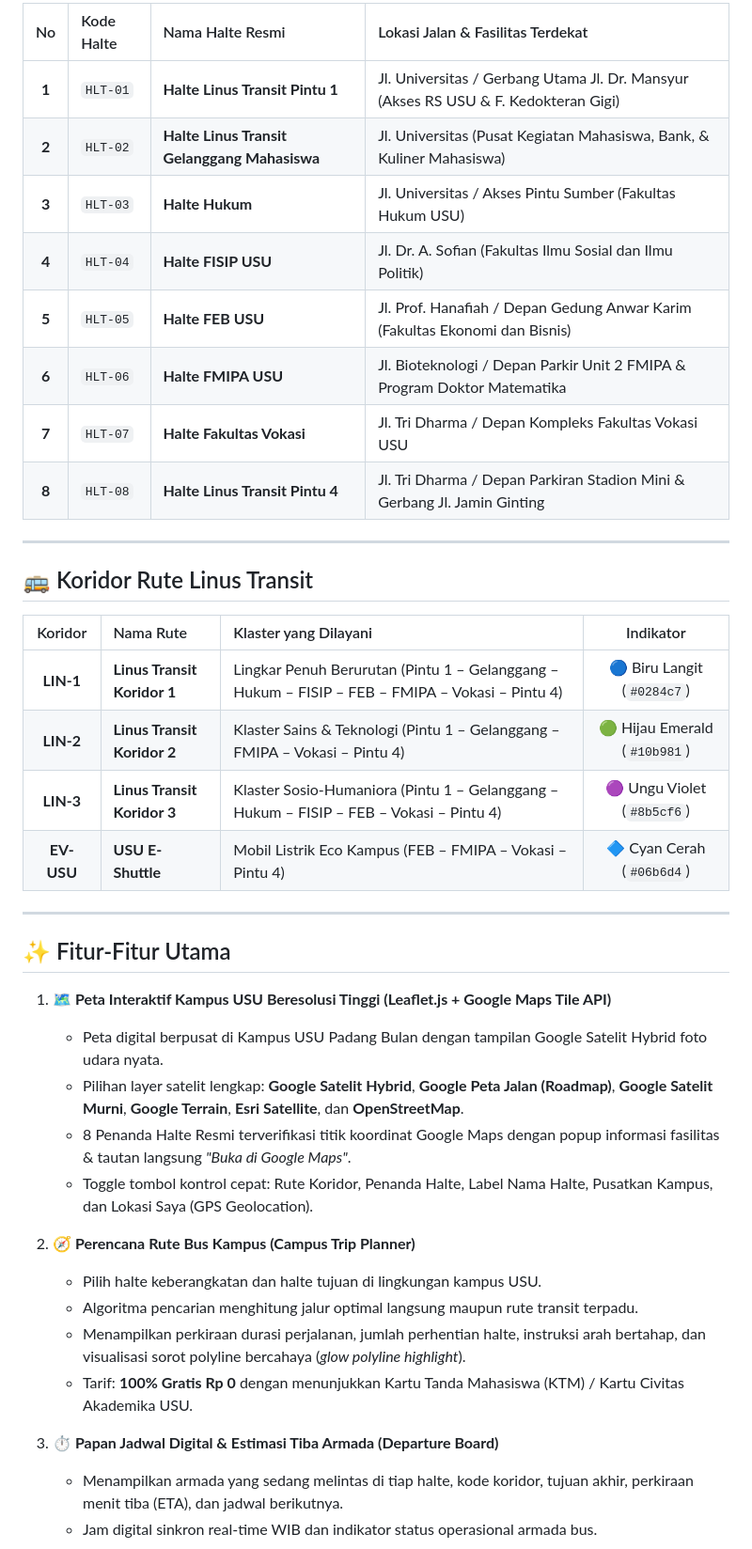
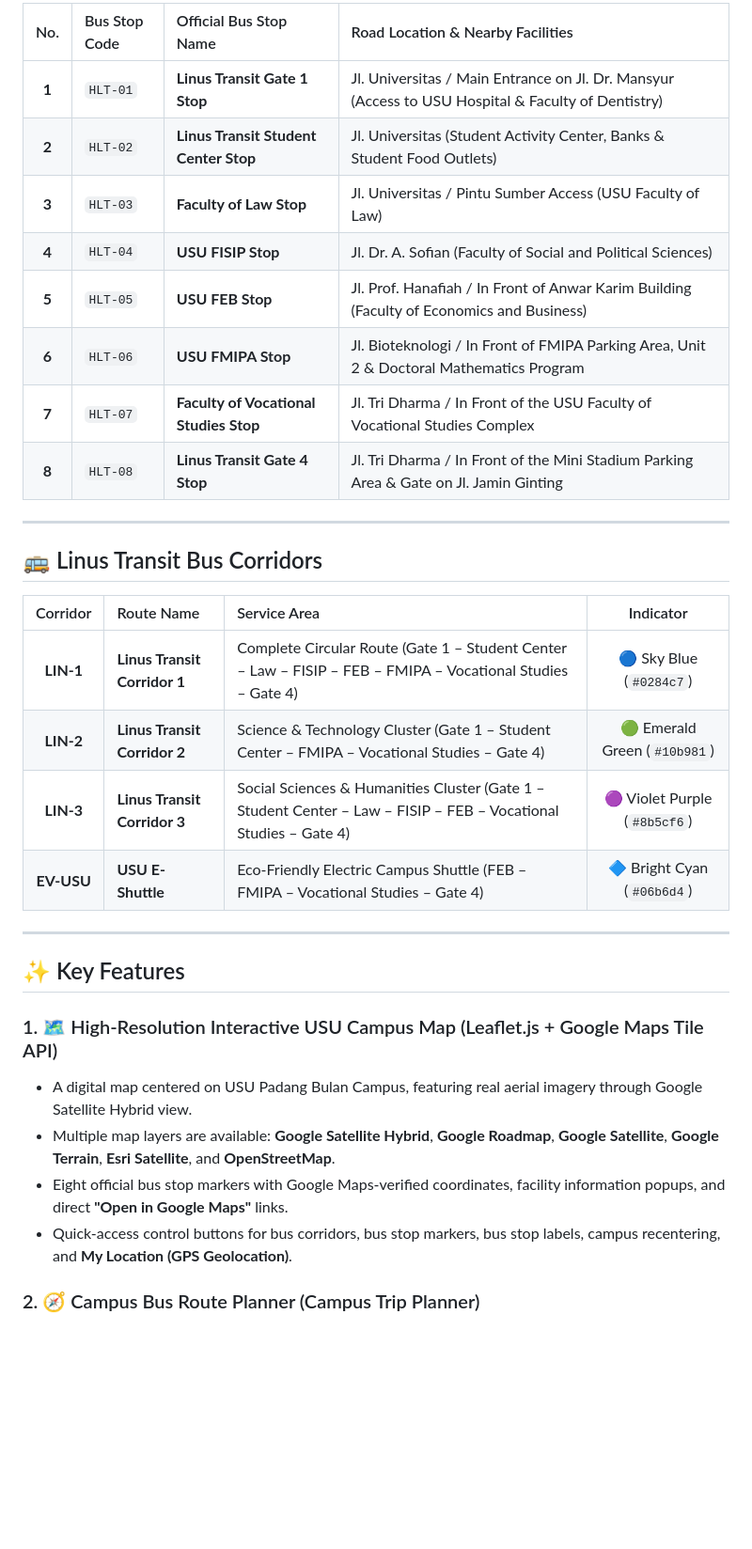
Before and after one commit to nailong524-sketch/Linus-Transit, a Markdown page: README.md, the part around one of its changes. Shown at 94% size. Rendered like a GitHub page; blank space fills up the shorter version.

```diff
--- a/README.md
+++ b/README.md
@@ -59,43 +66,36 @@ Buka browser desktop pilihan Anda (Google Chrome, Microsoft Edge, Mozilla Firefo
 
-| No | Kode Halte | Nama Halte Resmi | Lokasi Jalan & Fasilitas Terdekat |
-| :-: | :--- | :--- | :--- |
-| **1** | `HLT-01` | **Halte Linus Transit Pintu 1** | Jl. Universitas / Gerbang Utama Jl. Dr. Mansyur (Akses RS USU & F. Kedokteran Gigi) |
-| **2** | `HLT-02` | **Halte Linus Transit Gelanggang Mahasiswa** | Jl. Universitas (Pusat Kegiatan Mahasiswa, Bank, & Kuliner Mahasiswa) |
-| **3** | `HLT-03` | **Halte Hukum** | Jl. Universitas / Akses Pintu Sumber (Fakultas Hukum USU) |
-| **4** | `HLT-04` | **Halte FISIP USU** | Jl. Dr. A. Sofian (Fakultas Ilmu Sosial dan Ilmu Politik) |
-| **5** | `HLT-05` | **Halte FEB USU** | Jl. Prof. Hanafiah / Depan Gedung Anwar Karim (Fakultas Ekonomi dan Bisnis) |
-| **6** | `HLT-06` | **Halte FMIPA USU** | Jl. Bioteknologi / Depan Parkir Unit 2 FMIPA & Program Doktor Matematika |
-| **7** | `HLT-07` | **Halte Fakultas Vokasi** | Jl. Tri Dharma / Depan Kompleks Fakultas Vokasi USU |
-| **8** | `HLT-08` | **Halte Linus Transit Pintu 4** | Jl. Tri Dharma / Depan Parkiran Stadion Mini & Gerbang Jl. Jamin Ginting |
+| No. | Bus Stop Code | Official Bus Stop Name | Road Location & Nearby Facilities |
+| :---: | :--- | :--- | :--- |
+| **1** | `HLT-01` | **Linus Transit Gate 1 Stop** | Jl. Universitas / Main Entrance on Jl. Dr. Mansyur (Access to USU Hospital & Faculty of Dentistry) |
+| **2** | `HLT-02` | **Linus Transit Student Center Stop** | Jl. Universitas (Student Activity Center, Banks & Student Food Outlets) |
+| **3** | `HLT-03` | **Faculty of Law Stop** | Jl. Universitas / Pintu Sumber Access (USU Faculty of Law) |
+| **4** | `HLT-04` | **USU FISIP Stop** | Jl. Dr. A. Sofian (Faculty of Social and Political Sciences) |
+| **5** | `HLT-05` | **USU FEB Stop** | Jl. Prof. Hanafiah / In Front of Anwar Karim Building (Faculty of Economics and Business) |
+| **6** | `HLT-06` | **USU FMIPA Stop** | Jl. Bioteknologi / In Front of FMIPA Parking Area, Unit 2 & Doctoral Mathematics Program |
+| **7** | `HLT-07` | **Faculty of Vocational Studies Stop** | Jl. Tri Dharma / In Front of the USU Faculty of Vocational Studies Complex |
+| **8** | `HLT-08` | **Linus Transit Gate 4 Stop** | Jl. Tri Dharma / In Front of the Mini Stadium Parking Area & Gate on Jl. Jamin Ginting |
 
 ---
 
-## 🚌 Koridor Rute Linus Transit
+## 🚌 Linus Transit Bus Corridors
 
-| Koridor | Nama Rute | Klaster yang Dilayani | Indikator |
+| Corridor | Route Name | Service Area | Indicator |
 | :---: | :--- | :--- | :---: |
-| **LIN-1** | **Linus Transit Koridor 1** | Lingkar Penuh Berurutan (Pintu 1 – Gelanggang – Hukum – FISIP – FEB – FMIPA – Vokasi – Pintu 4) | 🔵 Biru Langit (`#0284c7`) |
-| **LIN-2** | **Linus Transit Koridor 2** | Klaster Sains & Teknologi (Pintu 1 – Gelanggang – FMIPA – Vokasi – Pintu 4) | 🟢 Hijau Emerald (`#10b981`) |
-| **LIN-3** | **Linus Transit Koridor 3** | Klaster Sosio-Humaniora (Pintu 1 – Gelanggang – Hukum – FISIP – FEB – Vokasi – Pintu 4) | 🟣 Ungu Violet (`#8b5cf6`) |
-| **EV-USU**| **USU E-Shuttle** | Mobil Listrik Eco Kampus (FEB – FMIPA – Vokasi – Pintu 4) | 🔷 Cyan Cerah (`#06b6d4`) |
+| **LIN-1** | **Linus Transit Corridor 1** | Complete Circular Route (Gate 1 – Student Center – Law – FISIP – FEB – FMIPA – Vocational Studies – Gate 4) | 🔵 Sky Blue (`#0284c7`) |
+| **LIN-2** | **Linus Transit Corridor 2** | Science & Technology Cluster (Gate 1 – Student Center – FMIPA – Vocational Studies – Gate 4) | 🟢 Emerald Green (`#10b981`) |
+| **LIN-3** | **Linus Transit Corridor 3** | Social Sciences & Humanities Cluster (Gate 1 – Student Center – Law – FISIP – FEB – Vocational Studies – Gate 4) | 🟣 Violet Purple (`#8b5cf6`) |
+| **EV-USU** | **USU E-Shuttle** | Eco-Friendly Electric Campus Shuttle (FEB – FMIPA – Vocational Studies – Gate 4) | 🔷 Bright Cyan (`#06b6d4`) |
 
 ---
 
-## ✨ Fitur-Fitur Utama
+## ✨ Key Features
 
-1. **🗺️ Peta Interaktif Kampus USU Beresolusi Tinggi (Leaflet.js + Google Maps Tile API)**
-   - Peta digital berpusat di Kampus USU Padang Bulan dengan tampilan Google Satelit Hybrid foto udara nyata.
-   - Pilihan layer satelit lengkap: **Google Satelit Hybrid**, **Google Peta Jalan (Roadmap)**, **Google Satelit Murni**, **Google Terrain**, **Esri Satellite**, dan **OpenStreetMap**.
-   - 8 Penanda Halte Resmi terverifikasi titik koordinat Google Maps dengan popup informasi fasilitas & tautan langsung *"Buka di Google Maps"*.
-   - Toggle tombol kontrol cepat: Rute Koridor, Penanda Halte, Label Nama Halte, Pusatkan Kampus, dan Lokasi Saya (GPS Geolocation).
+### 1. 🗺️ High-Resolution Interactive USU Campus Map (Leaflet.js + Google Maps Tile API)
 
-2. **🧭 Perencana Rute Bus Kampus (Campus Trip Planner)**
-   - Pilih halte keberangkatan dan halte tujuan di lingkungan kampus USU.
-   - Algoritma pencarian menghitung jalur optimal langsung maupun rute transit terpadu.
-   - Menampilkan perkiraan durasi perjalanan, jumlah perhentian halte, instruksi arah bertahap, dan visualisasi sorot polyline bercahaya (*glow polyline highlight*).
-   - Tarif: **100% Gratis Rp 0** dengan menunjukkan Kartu Tanda Mahasiswa (KTM) / Kartu Civitas Akademika USU.
+- A digital map centered on USU Padang Bulan Campus, featuring real aerial imagery through Google Satellite Hybrid view.
+- Multiple map layers are available: **Google Satellite Hybrid**, **Google Roadmap**, **Google Satellite**, **Google Terrain**, **Esri Satellite**, and **OpenStreetMap**.
+- Eight official bus stop markers with Google Maps-verified coordinates, facility information popups, and direct **"Open in Google Maps"** links.
+- Quick-access control buttons for bus corridors, bus stop markers, bus stop labels, campus recentering, and **My Location (GPS Geolocation)**.
 
-3. **⏱️ Papan Jadwal Digital & Estimasi Tiba Armada (Departure Board)**
-   - Menampilkan armada yang sedang melintas di tiap halte, kode koridor, tujuan akhir, perkiraan menit tiba (ETA), dan jadwal berikutnya.
-   - Jam digital sinkron real-time WIB dan indikator status operasional armada bus.
+### 2. 🧭 Campus Bus Route Planner (Campus Trip Planner)
 
```
Also changed, not shown: other parts of README.md (+78 -74 lines).
